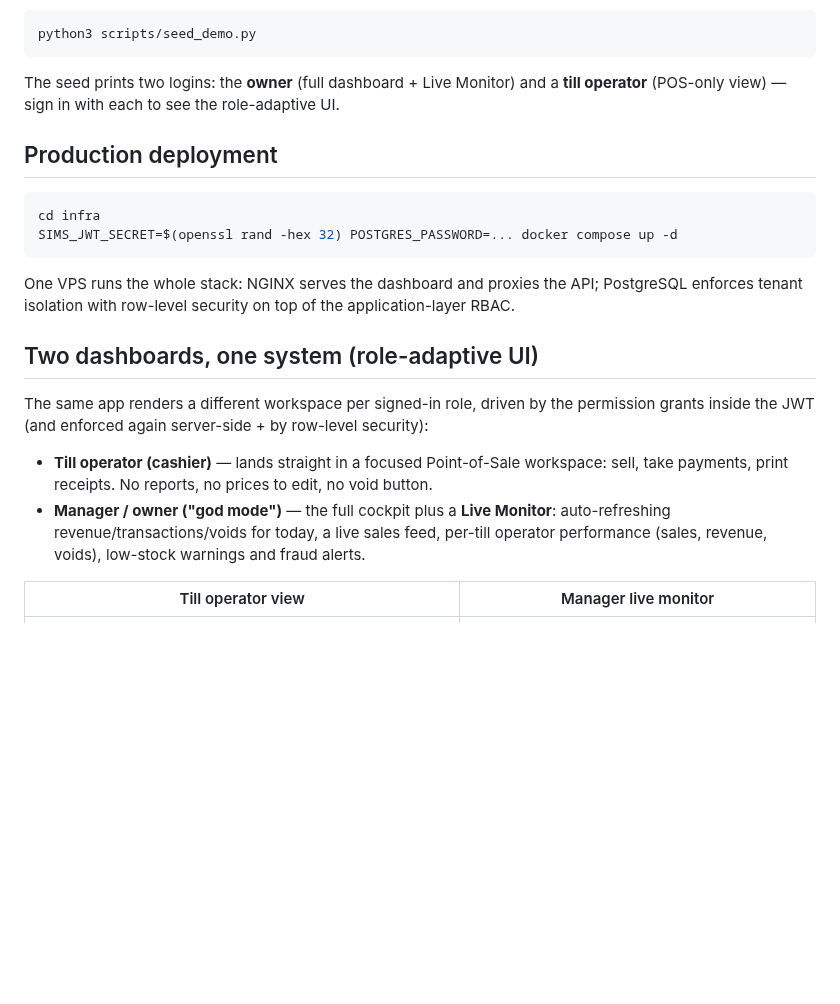
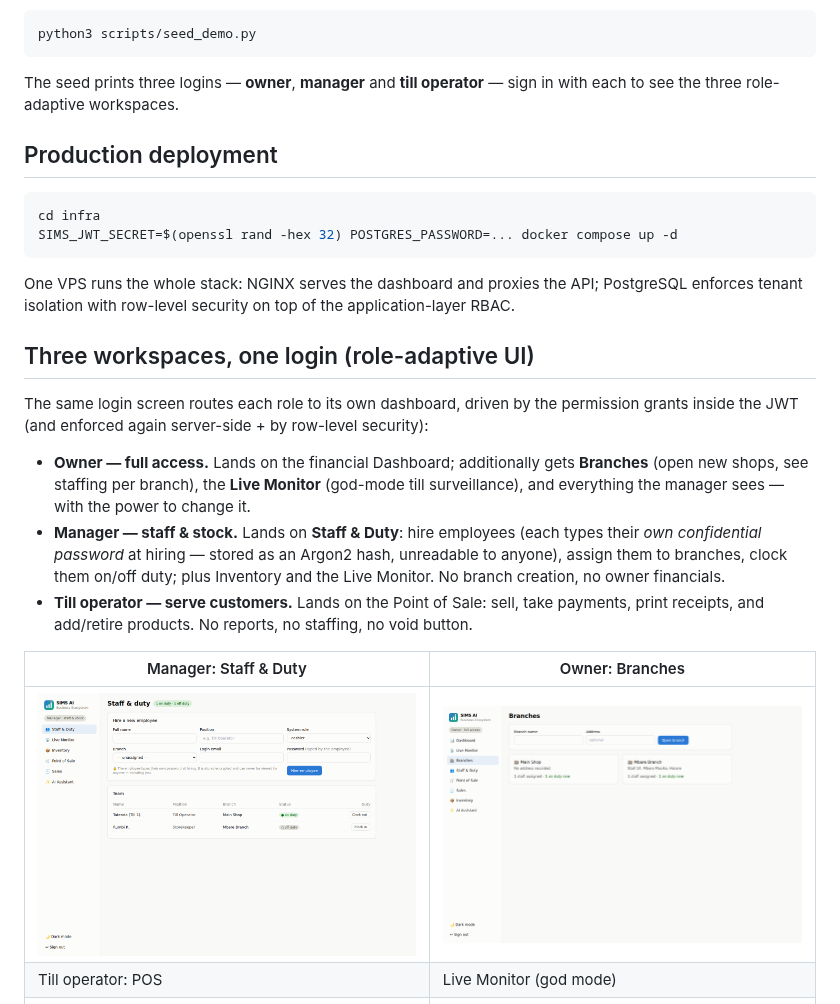
Before and after one commit to gurupirataurai92-wq/MetaEditor5-, a Markdown page: README.md, the part around the change. GitHub-like rendering; pictures changed too: docs/screenshots/manager-staff.png (added), docs/screenshots/owner-branches.png (added); blank space fills up the shorter version.

````diff
--- a/README.md
+++ b/README.md
@@ -64,9 +64,8 @@ sales, rates, expenses, anomalies) and log in with the printed credentials:
 python3 scripts/seed_demo.py
 ```
 
-The seed prints two logins: the **owner** (full dashboard + Live Monitor)
-and a **till operator** (POS-only view) — sign in with each to see the
-role-adaptive UI.
+The seed prints three logins — **owner**, **manager** and **till operator** —
+sign in with each to see the three role-adaptive workspaces.
 
 ## Production deployment
 
@@ -79,22 +78,29 @@ One VPS runs the whole stack: NGINX serves the dashboard and proxies the API;
 PostgreSQL enforces tenant isolation with row-level security on top of the
 application-layer RBAC.
 
-## Two dashboards, one system (role-adaptive UI)
+## Three workspaces, one login (role-adaptive UI)
 
-The same app renders a different workspace per signed-in role, driven by the
+The same login screen routes each role to its own dashboard, driven by the
 permission grants inside the JWT (and enforced again server-side + by
 row-level security):
 
-- **Till operator (cashier)** — lands straight in a focused Point-of-Sale
-  workspace: sell, take payments, print receipts. No reports, no prices to
-  edit, no void button.
-- **Manager / owner ("god mode")** — the full cockpit plus a **Live Monitor**:
-  auto-refreshing revenue/transactions/voids for today, a live sales feed,
-  per-till operator performance (sales, revenue, voids), low-stock warnings
-  and fraud alerts.
+- **Owner — full access.** Lands on the financial Dashboard; additionally
+  gets **Branches** (open new shops, see staffing per branch), the **Live
+  Monitor** (god-mode till surveillance), and everything the manager sees —
+  with the power to change it.
+- **Manager — staff & stock.** Lands on **Staff & Duty**: hire employees
+  (each types their *own confidential password* at hiring — stored as an
+  Argon2 hash, unreadable to anyone), assign them to branches, clock them
+  on/off duty; plus Inventory and the Live Monitor. No branch creation,
+  no owner financials.
+- **Till operator — serve customers.** Lands on the Point of Sale: sell,
+  take payments, print receipts, and add/retire products. No reports, no
+  staffing, no void button.
 
-| Till operator view | Manager live monitor |
+| Manager: Staff & Duty | Owner: Branches |
 |---|---|
+| ![Staff](docs/screenshots/manager-staff.png) | ![Branches](docs/screenshots/owner-branches.png) |
+| Till operator: POS | Live Monitor (god mode) |
 | ![Till](docs/screenshots/till-pos.png) | ![Monitor](docs/screenshots/monitor-dark.png) |
 
 ## Feature highlights
````
Also changed, not shown: 10 other files.
